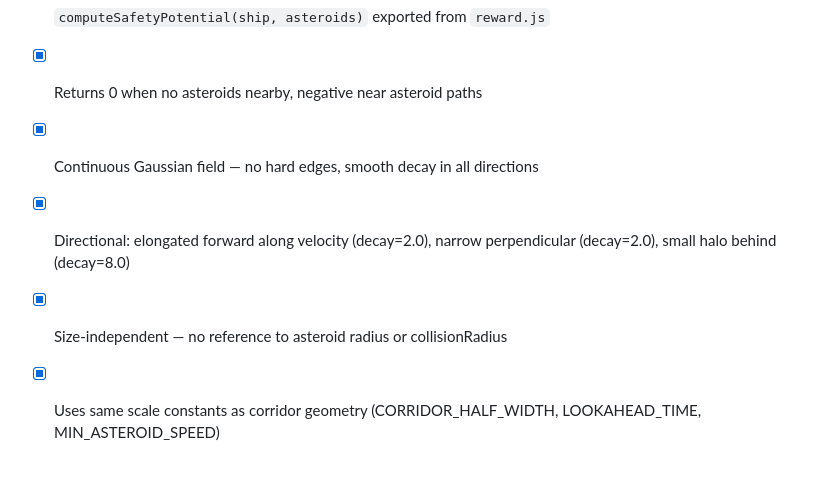
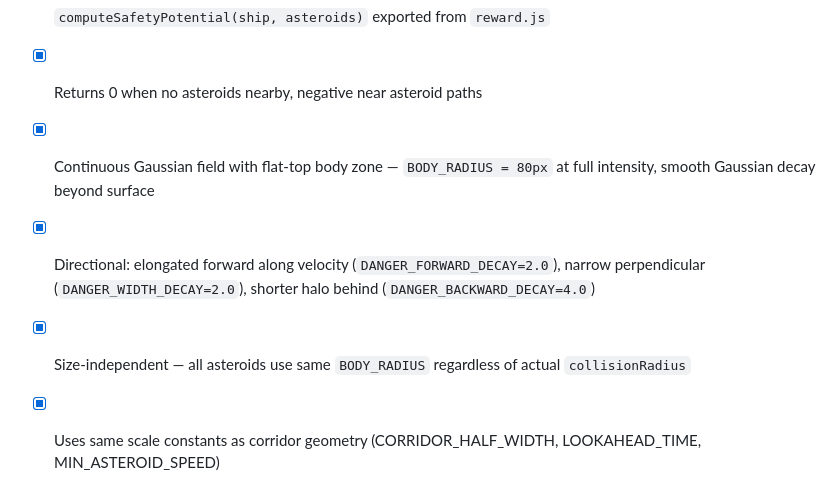
Before and after one commit to k0der/SpaceInvaders, a Markdown page: TODO.md, the part around the change. GitHub-like rendering.

```diff
--- a/TODO.md
+++ b/TODO.md
@@ -1600,9 +1600,9 @@ Increments 31–37 add a third intelligence type — a neural network trained vi
 **Acceptance Criteria**:
 - [x] `computeSafetyPotential(ship, asteroids)` exported from `reward.js`
 - [x] Returns 0 when no asteroids nearby, negative near asteroid paths
-- [x] Continuous Gaussian field — no hard edges, smooth decay in all directions
-- [x] Directional: elongated forward along velocity (decay=2.0), narrow perpendicular (decay=2.0), small halo behind (decay=8.0)
-- [x] Size-independent — no reference to asteroid radius or collisionRadius
+- [x] Continuous Gaussian field with flat-top body zone — `BODY_RADIUS = 80px` at full intensity, smooth Gaussian decay beyond surface
+- [x] Directional: elongated forward along velocity (`DANGER_FORWARD_DECAY=2.0`), narrow perpendicular (`DANGER_WIDTH_DECAY=2.0`), shorter halo behind (`DANGER_BACKWARD_DECAY=4.0`)
+- [x] Size-independent — all asteroids use same `BODY_RADIUS` regardless of actual `collisionRadius`
 - [x] Uses same scale constants as corridor geometry (CORRIDOR_HALF_WIDTH, LOOKAHEAD_TIME, MIN_ASTEROID_SPEED)
 - [x] `safetyShaping` added to `DEFAULT_REWARD_WEIGHTS` (default 0.0)
 - [x] `computeReward` computes `safetyShaping × (currentΦ - prevΦ)` when weight ≠ 0
```
Also changed, not shown: SPEC.md (+10 -5 lines).
